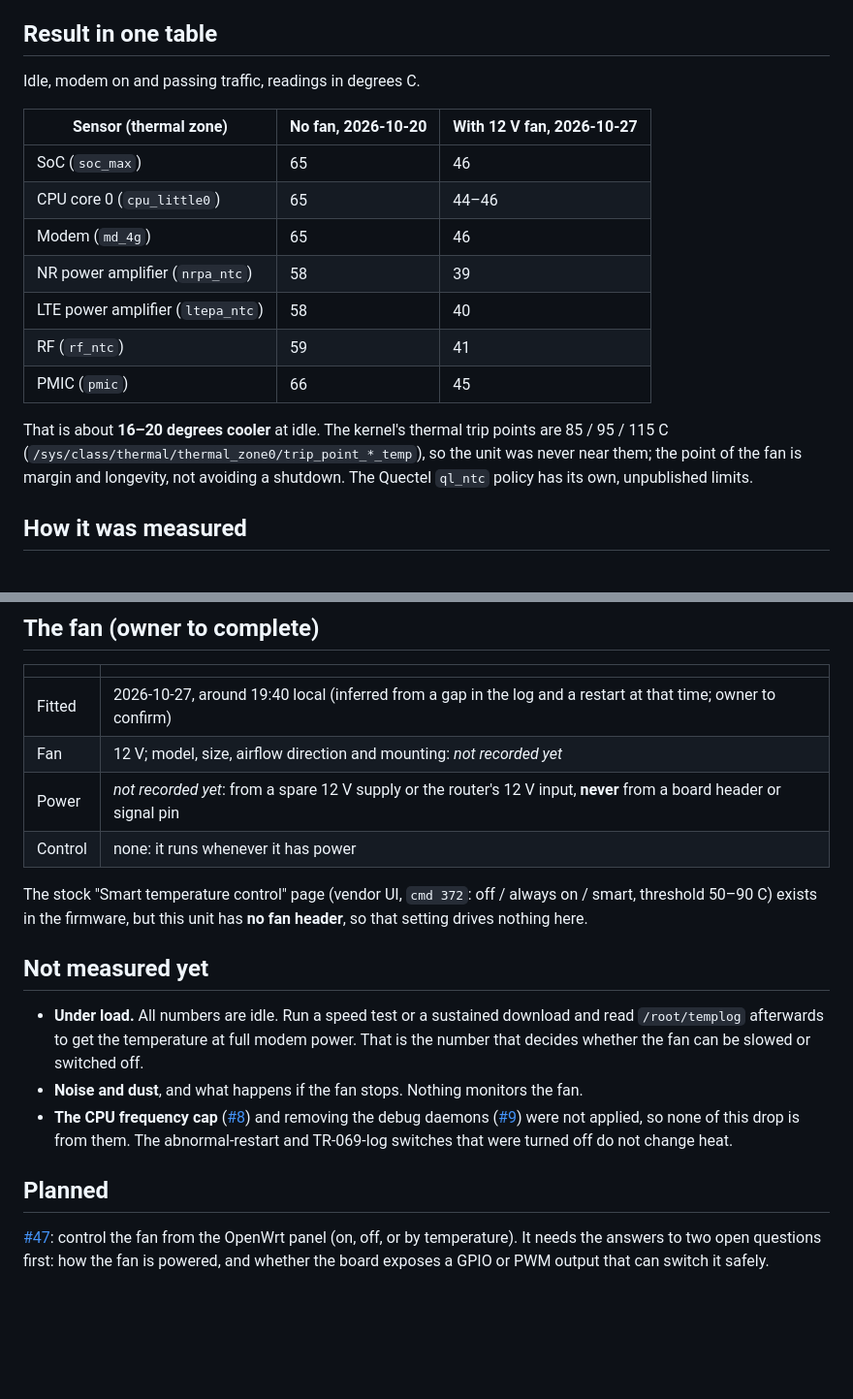
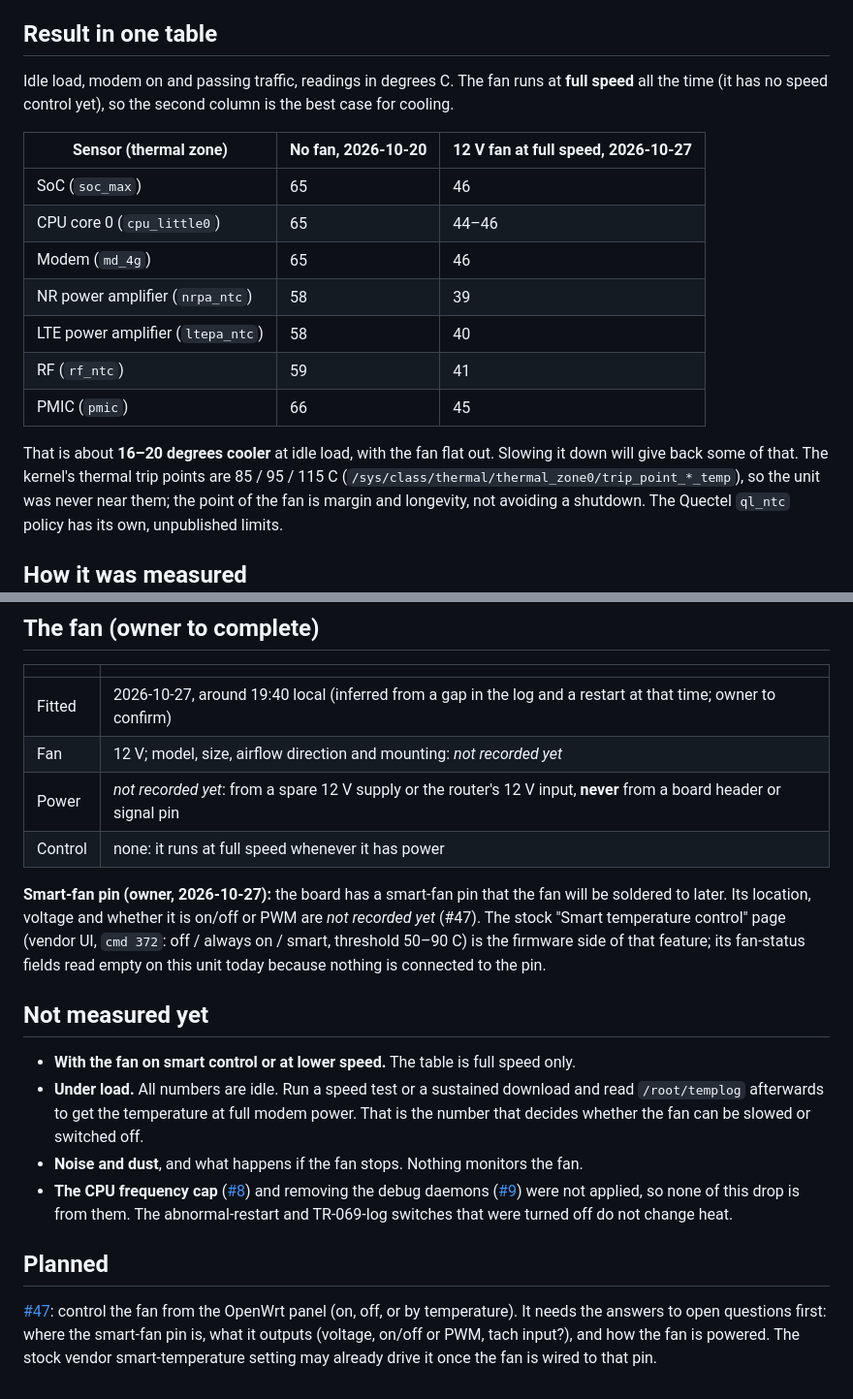
Before and after one commit to mralinp/zlt-x28-openwrt, a Markdown page: docs/THERMAL.md, 2 parts joined by grey strips. Shown at 97% size. Rendered like a GitHub page; blank space fills up the shorter version.

Commit message:
docs(thermal): the fan runs at full speed, and the board has a smart-fan pin
The 12 V fan has no speed control yet, so the 45-49 C result is the best case.
The earlier text said the board has no fan header; the owner reports a
smart-fan pin the fan will be soldered to later. Its details are not
recorded yet.

Refs #47

```diff
--- a/docs/THERMAL.md
+++ b/docs/THERMAL.md
@@ -5,9 +5,10 @@ Tracked in [#46](https://github.com/mralinp/zlt-x28-openwrt/issues/46). Smart fa
 
 ## Result in one table
 
-Idle, modem on and passing traffic, readings in degrees C.
+Idle load, modem on and passing traffic, readings in degrees C. The fan runs at **full speed** all the time (it has no speed control yet),
+so the second column is the best case for cooling.
 
-| Sensor (thermal zone) | No fan, 2026-10-20 | With 12 V fan, 2026-10-27 |
+| Sensor (thermal zone) | No fan, 2026-10-20 | 12 V fan at full speed, 2026-10-27 |
 |---|---|---|
 | SoC (`soc_max`) | 65 | 46 |
 | CPU core 0 (`cpu_little0`) | 65 | 44–46 |
@@ -17,7 +18,7 @@ Idle, modem on and passing traffic, readings in degrees C.
 | RF (`rf_ntc`) | 59 | 41 |
 | PMIC (`pmic`) | 66 | 45 |
 
-That is about **16–20 degrees cooler** at idle. The kernel's thermal trip points are 85 / 95 / 115 C
+That is about **16–20 degrees cooler** at idle load, with the fan flat out. Slowing it down will give back some of that. The kernel's thermal trip points are 85 / 95 / 115 C
 (`/sys/class/thermal/thermal_zone0/trip_point_*_temp`), so the unit was never near them; the point of the fan is
 margin and longevity, not avoiding a shutdown. The Quectel `ql_ntc` policy has its own, unpublished limits.
 
@@ -43,13 +44,16 @@ during them, so they are not a valid baseline. Use the 65 C figure above (modem
 | Fitted | 2026-10-27, around 19:40 local (inferred from a gap in the log and a restart at that time; owner to confirm) |
 | Fan | 12 V; model, size, airflow direction and mounting: _not recorded yet_ |
 | Power | _not recorded yet_: from a spare 12 V supply or the router's 12 V input, **never** from a board header or signal pin |
-| Control | none: it runs whenever it has power |
+| Control | none: it runs at full speed whenever it has power |
 
-The stock "Smart temperature control" page (vendor UI, `cmd 372`: off / always on / smart, threshold 50–90 C)
-exists in the firmware, but this unit has **no fan header**, so that setting drives nothing here.
+**Smart-fan pin (owner, 2026-10-27):** the board has a smart-fan pin that the fan will be soldered to later. Its
+location, voltage and whether it is on/off or PWM are _not recorded yet_ (#47). The stock "Smart temperature control" page
+(vendor UI, `cmd 372`: off / always on / smart, threshold 50–90 C) is the firmware side of that feature; its fan-status fields
+read empty on this unit today because nothing is connected to the pin.
 
 ## Not measured yet
 
+- **With the fan on smart control or at lower speed.** The table is full speed only.
 - **Under load.** All numbers are idle. Run a speed test or a sustained download and read `/root/templog` afterwards to get the
   temperature at full modem power. That is the number that decides whether the fan can be slowed or switched off.
 - **Noise and dust**, and what happens if the fan stops. Nothing monitors the fan.
@@ -60,5 +64,5 @@ exists in the firmware, but this unit has **no fan header**, so that setting dri
 ## Planned
 
 [#47](https://github.com/mralinp/zlt-x28-openwrt/issues/47): control the fan from the OpenWrt panel (on, off, or by
-temperature). It needs the answers to two open questions first: how the fan is powered, and whether the board exposes
-a GPIO or PWM output that can switch it safely.
+temperature). It needs the answers to open questions first: where the smart-fan pin is, what it outputs (voltage, on/off or PWM, tach input?),
+and how the fan is powered. The stock vendor smart-temperature setting may already drive it once the fan is wired to that pin.
```
